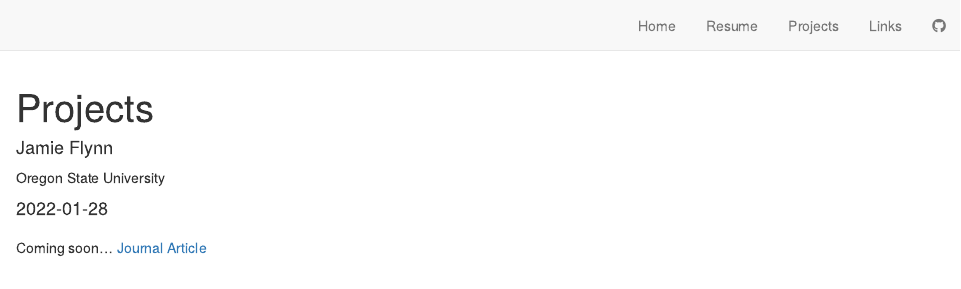
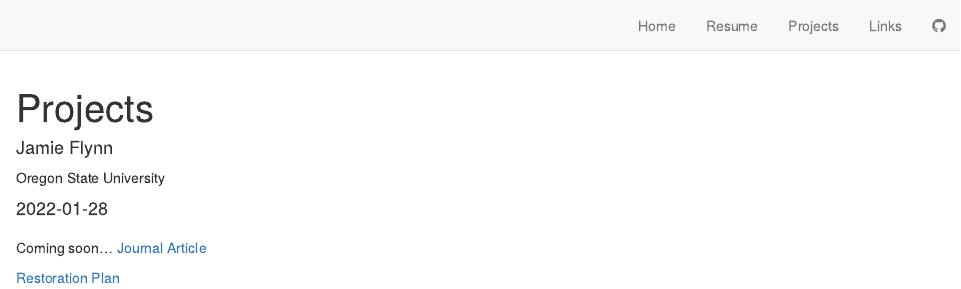
Before and after one commit to jamieflynn22/personal-website, an R Markdown document (Projects.Rmd): the page in a window 1100 px wide, from its top. Rendered offline with R 4.5, knitr and Pandoc, with nearby package versions; drawn as R Markdown's standard HTML page in place of the format the file asks for.

Commit message:
fixed resume doc

```diff
--- a/Projects.Rmd
+++ b/Projects.Rmd
@@ -17,3 +17,5 @@ knitr::opts_chunk$set(echo = FALSE)
 
 Coming soon...
 [Journal Article ](journal 1.htm)
+
+[Restoration Plan](Long Island Sound Restoration Plan - final.htm)
```
Also changed, not shown: docs/search.json, 30 other files.
